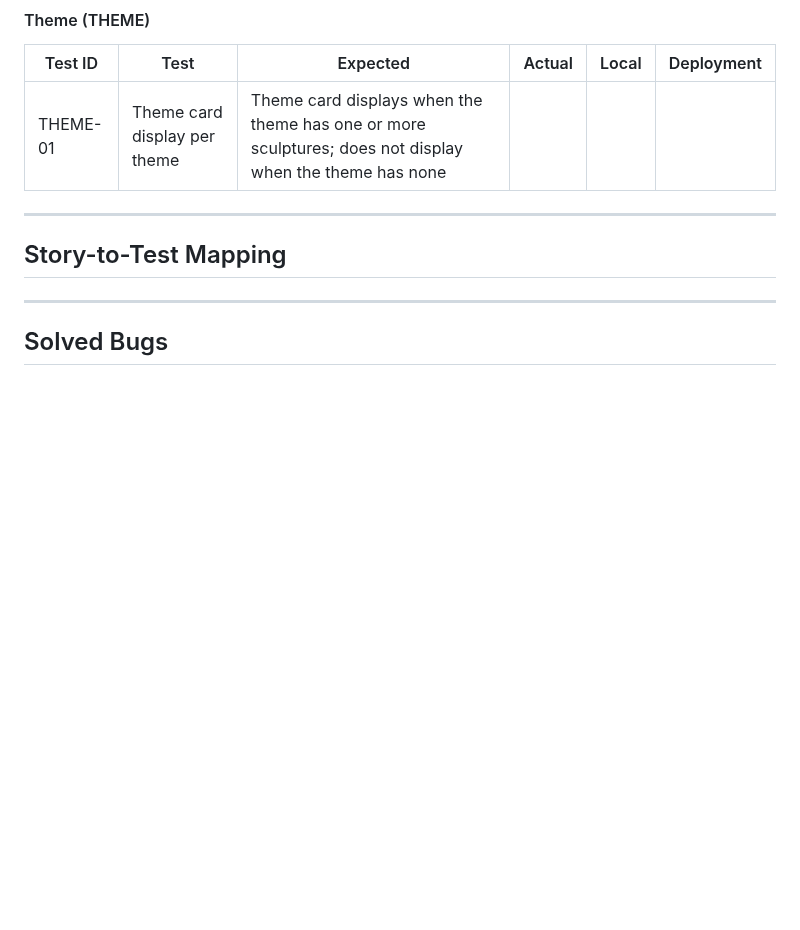
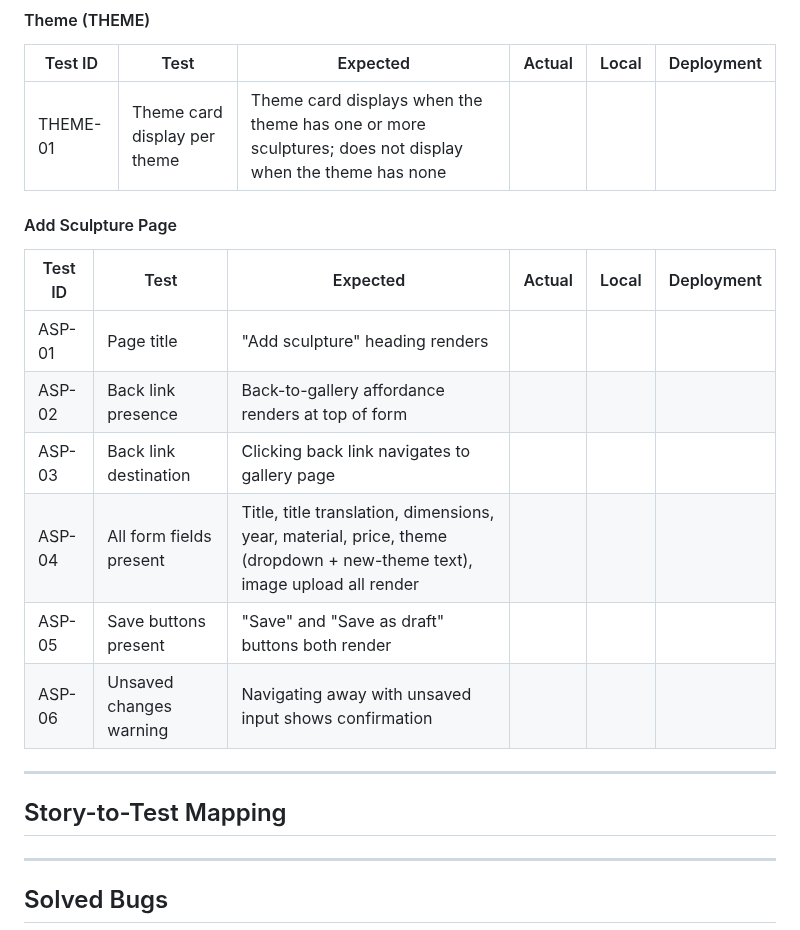
Before and after one commit to VeronicaTeodorof/timefull-timeless, a Markdown page: TESTING.md, the part around the change. GitHub-like rendering; blank space fills up the shorter version.

Commit message:
docs: add test matrices for add sculpture page

```diff
--- a/TESTING.md
+++ b/TESTING.md
@@ -226,6 +226,17 @@ Two tests were written to capture this:
 |---------|------|----------|--------|-------|------------|
 | THEME-01 | Theme card display per theme | Theme card displays when the theme has one or more sculptures; does not display when the theme has none | | | |
 
+#### Add Sculpture Page
+
+| Test ID | Test | Expected | Actual | Local | Deployment |
+|---------|------|----------|--------|-------|------------|
+| ASP-01 | Page title | "Add sculpture" heading renders | | | |
+| ASP-02 | Back link presence | Back-to-gallery affordance renders at top of form | | | |
+| ASP-03 | Back link destination | Clicking back link navigates to gallery page | | | |
+| ASP-04 | All form fields present | Title, title translation, dimensions, year, material, price, theme (dropdown + new-theme text), image upload all render | | | |
+| ASP-05 | Save buttons present | "Save" and "Save as draft" buttons both render | | | |
+| ASP-06 | Unsaved changes warning | Navigating away with unsaved input shows confirmation | | | |
+
 ---
 
 
```
